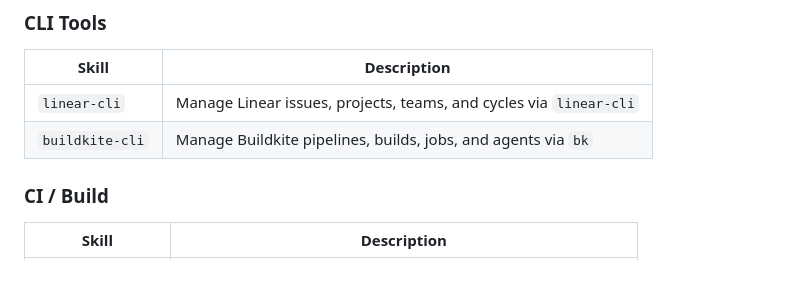
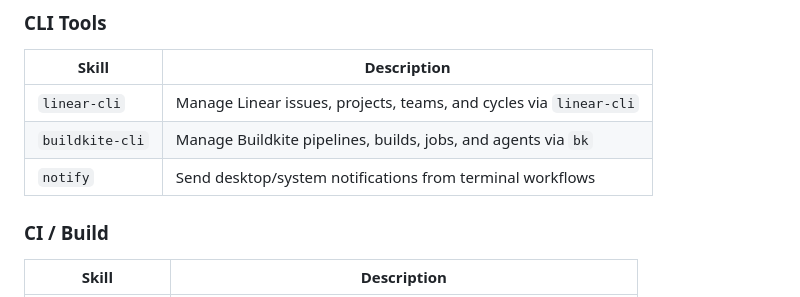
Before and after one commit to buildrtech/dotagents, a Markdown page: README.md, the part around the change. GitHub-like rendering; blank space fills up the shorter version.

Commit message:
feat(skills): add notify skill
Document OSC 777 notification usage, supported terminals, and examples.

Also add notify to the README skills table.

```diff
--- a/README.md
+++ b/README.md
@@ -67,6 +67,7 @@ make install
 |-------|-------------|
 | `linear-cli` | Manage Linear issues, projects, teams, and cycles via `linear-cli` |
 | `buildkite-cli` | Manage Buildkite pipelines, builds, jobs, and agents via `bk` |
+| `notify` | Send desktop/system notifications from terminal workflows |
 
 ### CI / Build
 
```
Also changed, not shown: skills/notify/SKILL.md (added, +63 -0 lines).
